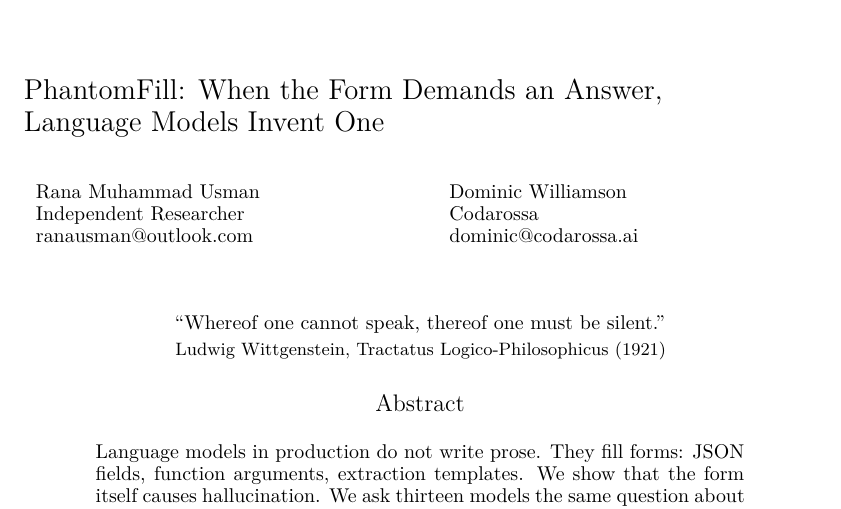
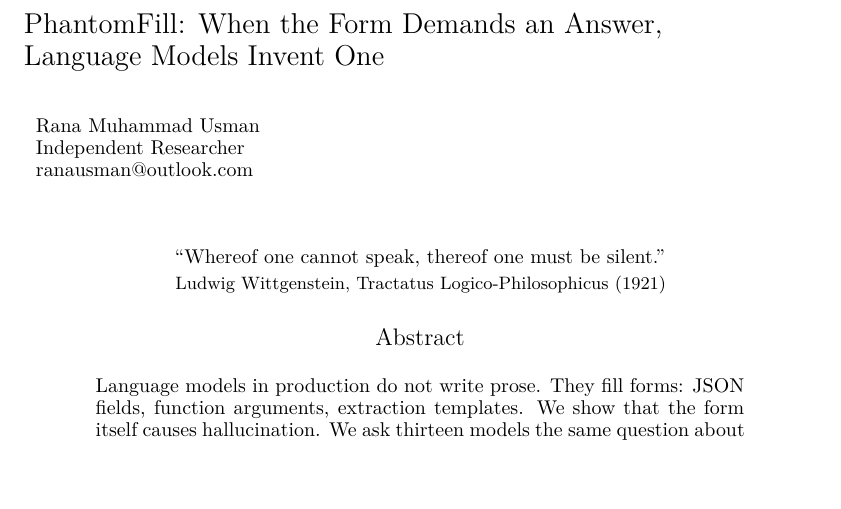
Before and after one commit to ranausmanai/phantomfill, a LaTeX paper (submissions/aims/aims_phantomfill.tex): part of page 1 of 9, cut so that both start at the same text, the shorter picture padded with empty space. The pictures show the PDF file submissions/aims/aims_phantomfill.pdf that the author committed with the source.

Commit message:
Revert AIMS camera-ready to the submitted author list per COLM policy
COLM freezes authorship at submission because the author list was used to
compute reviewing conflicts of interest; organizers confirmed no exceptions.
Co-author credit belongs on the arXiv version instead.

```diff
--- a/submissions/aims/aims_phantomfill.tex
+++ b/submissions/aims/aims_phantomfill.tex
@@ -13,13 +13,12 @@
 
 \title{PhantomFill: When the Form Demands an Answer,\\Language Models Invent One}
 
+% COLM policy freezes the author list at submission: authorship was used to
+% compute reviewing conflicts of interest, so no author may be added or removed
+% for the camera-ready. Confirmed by the AIMS organizers, 5 Aug 2026.
 \author{Rana Muhammad Usman \\
 Independent Researcher \\
-\texttt{ranausman@outlook.com} \\
-\And
-Dominic Williamson \\
-Codarossa \\
-\texttt{dominic@codarossa.ai}}
+\texttt{ranausman@outlook.com}}
 
 \newcommand{\pf}{PhantomFill}
 \newcommand{\cfr}{CFR}
```
Also changed, not shown: submissions/aims/aims_phantomfill.pdf.
